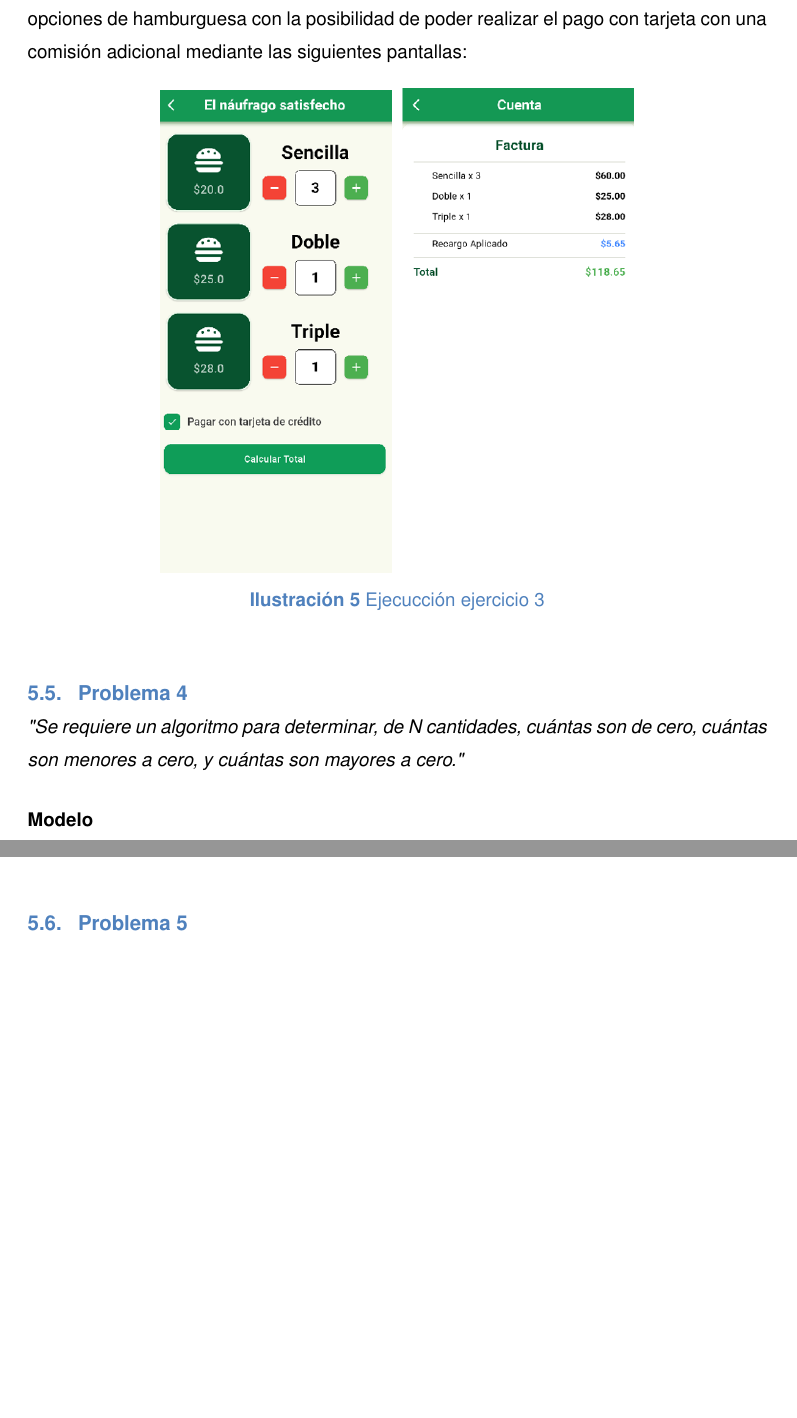
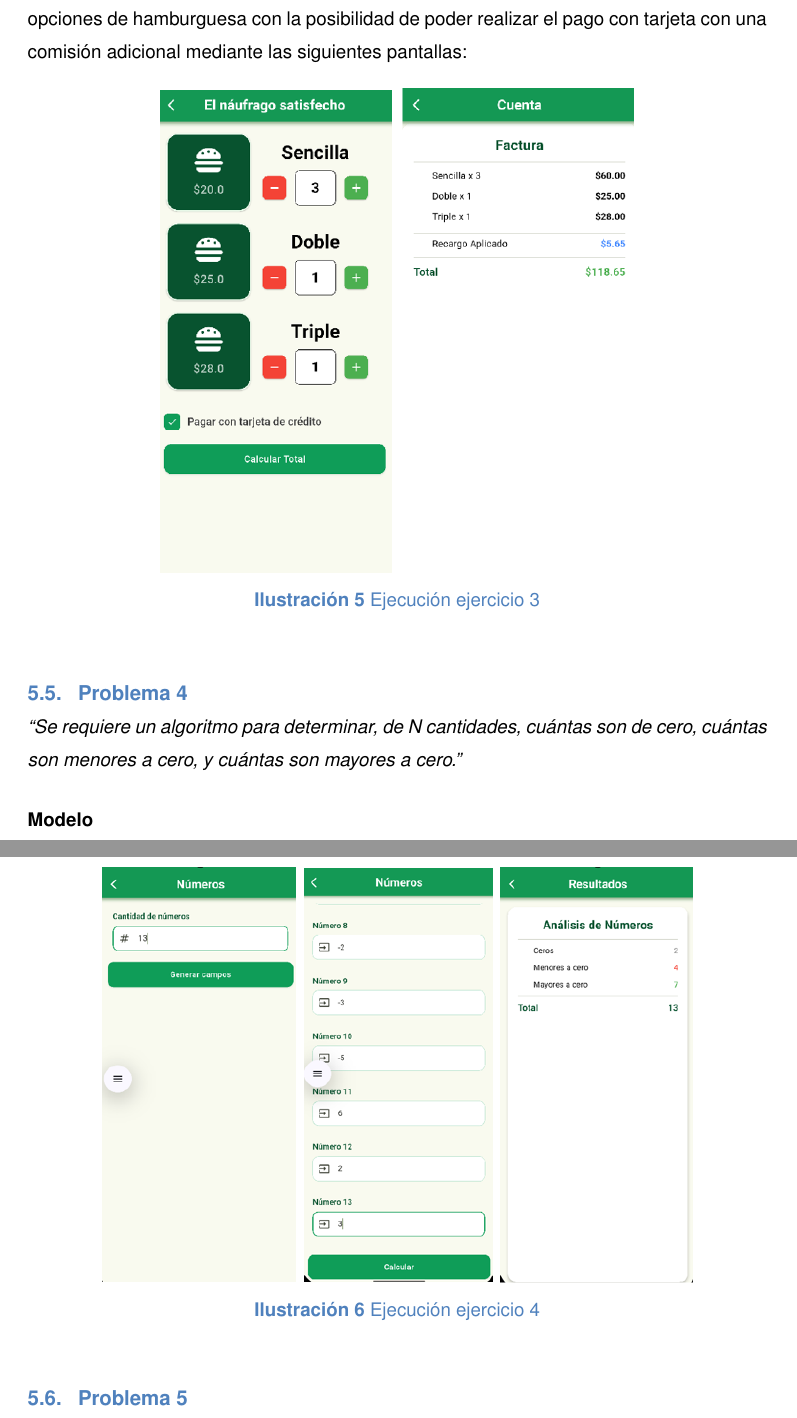
Before and after one commit to vieerr/saint-roche-atomic-design, a LaTeX document (docs/main.tex, which reads docs/body/desarrollo/prob3.tex, docs/body/desarrollo/prob4.tex): two parts of pages 21 and 26 of 33 before the commit and two parts of pages 21 and 27 of 34 after it, joined at a grey line, cut so that both start at the same text, the shorter picture padded with empty space. Compiled offline with pdfLaTeX.

Commit message:
docs(docs): ✏️ minnor corrections
Updated homescreen image. Added images for exercise 5.5.

```diff
--- a/docs/body/desarrollo/prob3.tex
+++ b/docs/body/desarrollo/prob3.tex
@@ -158,6 +158,6 @@ De esta manera se pudo cumplir con el ejercicio propuesto, donde se dan a mostra
 \begin{figure}[H]
     \centering
     \includegraphics[width=0.8 \textwidth, height=10cm, keepaspectratio]{ejecucion_ej3.png}
-    \caption{Ejecucción ejercicio 3}
+    \caption{Ejecución ejercicio 3}
     \label{fig:ej3_ejecuccion}
 \end{figure}
--- a/docs/body/desarrollo/prob4.tex
+++ b/docs/body/desarrollo/prob4.tex
@@ -1,6 +1,6 @@
 \subsection{Problema 4}
 
-\textit {"Se requiere un algoritmo para determinar, de N cantidades, cuántas son de cero, cuántas son menores a cero, y cuántas son mayores a cero."}
+\textit {“Se requiere un algoritmo para determinar, de N cantidades, cuántas son de cero, cuántas son menores a cero, y cuántas son mayores a cero.”}
 
 \textbf{Modelo}
 
@@ -179,3 +179,10 @@ Widget build(BuildContext context) {
 \textbf{Ejecución}
 
 El ejercicio permite ingresar N cantidades y clasifica cada una según su valor. Los resultados muestran cuántos números son cero, menores a cero y mayores a cero.
+
+\begin{figure}[H]
+    \centering
+    \includegraphics[width=0.8 \textwidth, height=9cm, keepaspectratio]{ejecucion_ej4.png}
+    \caption{Ejecución ejercicio 4}
+    \label{fig:ej4_ejecuccion}
+\end{figure}
```
Also changed, not shown: docs/body/desarrollo/prob1.tex (+1 -1 lines), docs/body/desarrollo/prob2.tex (+1 -1 lines), docs/main.tex (+7 -2 lines), docs/img/anexos/err2.png (added), docs/img/ejecucion_ej4.png (added), docs/img/home_screen.png.
